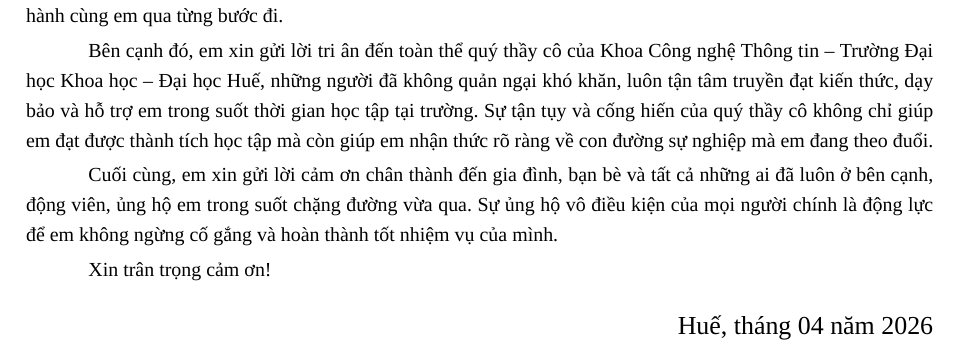
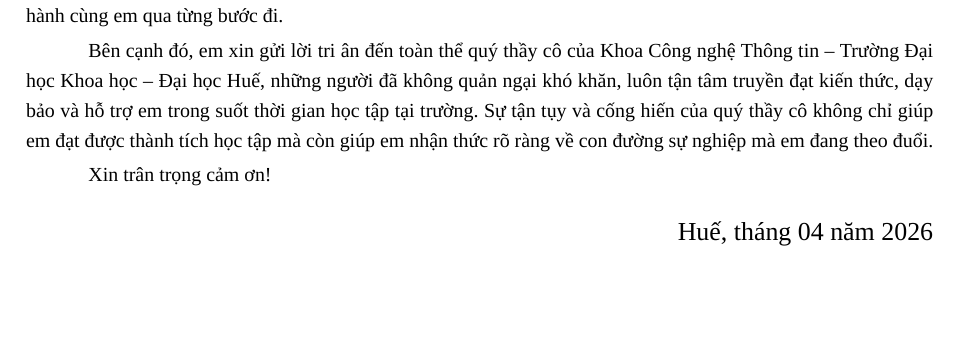
Before and after one commit to PhanBaDu/smart-farm-iot, a LaTeX document (latex/main.tex): part of page 2 of 52, cut so that both start at the same text, the shorter picture padded with empty space. Compiled offline with XeLaTeX; a missing font is replaced by an installed copy or a similar font.

Commit message:
refactor: revise acknowledgments section in LaTeX document for clarity
- Removed redundant expressions of gratitude to streamline the acknowledgments section.
- Enhanced the overall clarity and flow of the text to better convey appreciation.

```diff
--- a/latex/main.tex
+++ b/latex/main.tex
@@ -227,8 +227,6 @@ Lời đầu tiên, em xin gửi lời cảm ơn sâu sắc đến Khoa Công ng
 Đặc biệt, em xin bày tỏ lòng biết ơn chân thành đến thầy Lê Hữu Bình, người đã tận tình hướng dẫn, chia sẻ kinh nghiệm và truyền đạt những kiến thức quý báu trong suốt quá trình em thực hiện bài tiểu luận. Những lời chỉ bảo tận tình và sự quan tâm của thầy đã giúp em vượt qua những khó khăn và hoàn thành bài tiểu luận một cách tốt nhất. Em cảm thấy may mắn và trân quý những lời khuyên, sự giúp đỡ từ thầy, người đã luôn kiên nhẫn đồng hành cùng em qua từng bước đi.
 
 Bên cạnh đó, em xin gửi lời tri ân đến toàn thể quý thầy cô của Khoa Công nghệ Thông tin – Trường Đại học Khoa học – Đại học Huế, những người đã không quản ngại khó khăn, luôn tận tâm truyền đạt kiến thức, dạy bảo và hỗ trợ em trong suốt thời gian học tập tại trường. Sự tận tụy và cống hiến của quý thầy cô không chỉ giúp em đạt được thành tích học tập mà còn giúp em nhận thức rõ ràng về con đường sự nghiệp mà em đang theo đuổi.
-
-Cuối cùng, em xin gửi lời cảm ơn chân thành đến gia đình, bạn bè và tất cả những ai đã luôn ở bên cạnh, động viên, ủng hộ em trong suốt chặng đường vừa qua. Sự ủng hộ vô điều kiện của mọi người chính là động lực để em không ngừng cố gắng và hoàn thành tốt nhiệm vụ của mình.
 
 Xin trân trọng cảm ơn!
 
```
